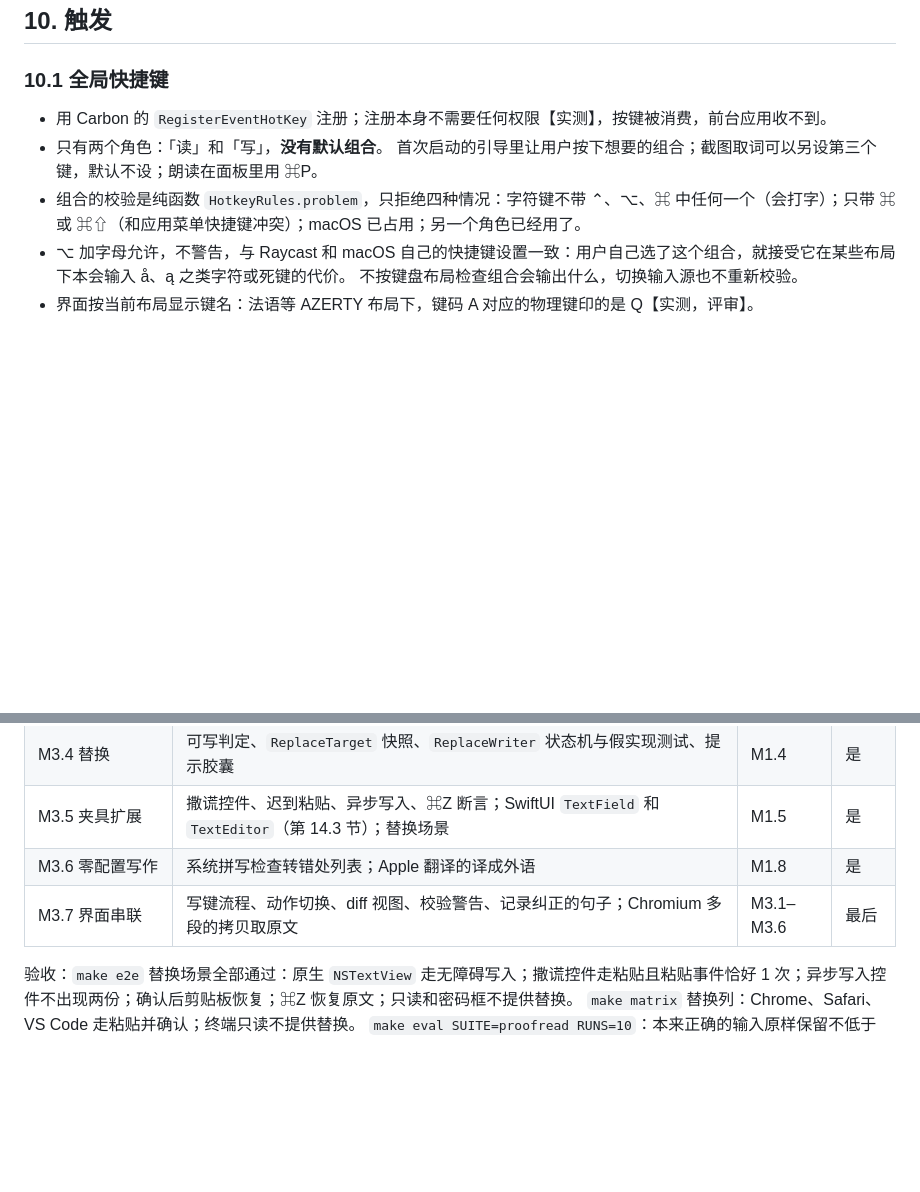
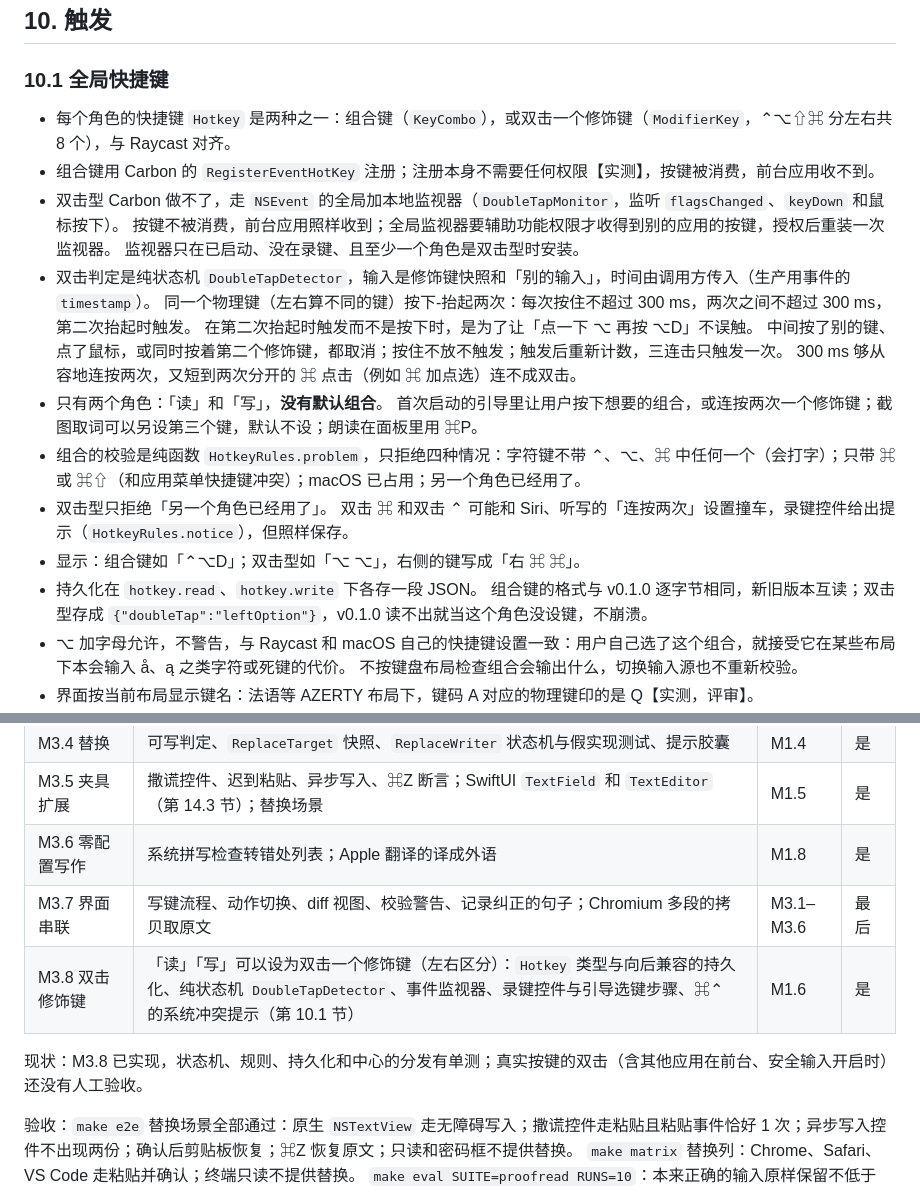
Before and after one commit to futantan/dict, a Markdown page: Design/architecture.md, 2 parts joined by grey strips. GitHub-like rendering; blank space fills up the shorter version.

Commit message:
docs(architecture): describe double-press hotkeys in 10.1 and add M3.8

```diff
--- a/Design/architecture.md
+++ b/Design/architecture.md
@@ -1475,10 +1475,24 @@ M2.8 接上了卡片：操作栏的「发音」和 ⌘P 用设置里的口音读
 
 ### 10.1 全局快捷键
 
-- 用 Carbon 的 `RegisterEventHotKey` 注册；注册本身不需要任何权限【实测】，按键被消费，前台应用收不到。
+- 每个角色的快捷键 `Hotkey` 是两种之一：组合键（`KeyCombo`），或双击一个修饰键（`ModifierKey`，⌃⌥⇧⌘ 分左右共 8 个），与 Raycast 对齐。
+- 组合键用 Carbon 的 `RegisterEventHotKey` 注册；注册本身不需要任何权限【实测】，按键被消费，前台应用收不到。
+- 双击型 Carbon 做不了，走 `NSEvent` 的全局加本地监视器（`DoubleTapMonitor`，监听 `flagsChanged`、`keyDown` 和鼠标按下）。
+  按键不被消费，前台应用照样收到；全局监视器要辅助功能权限才收得到别的应用的按键，授权后重装一次监视器。
+  监视器只在已启动、没在录键、且至少一个角色是双击型时安装。
+- 双击判定是纯状态机 `DoubleTapDetector`，输入是修饰键快照和「别的输入」，时间由调用方传入（生产用事件的 `timestamp`）。
+  同一个物理键（左右算不同的键）按下-抬起两次：每次按住不超过 300 ms，两次之间不超过 300 ms，第二次抬起时触发。
+  在第二次抬起时触发而不是按下时，是为了让「点一下 ⌥ 再按 ⌥D」不误触。
+  中间按了别的键、点了鼠标，或同时按着第二个修饰键，都取消；按住不放不触发；触发后重新计数，三连击只触发一次。
+  300 ms 够从容地连按两次，又短到两次分开的 ⌘ 点击（例如 ⌘ 加点选）连不成双击。
 - 只有两个角色：「读」和「写」，**没有默认组合**。
-  首次启动的引导里让用户按下想要的组合；截图取词可以另设第三个键，默认不设；朗读在面板里用 ⌘P。
+  首次启动的引导里让用户按下想要的组合，或连按两次一个修饰键；截图取词可以另设第三个键，默认不设；朗读在面板里用 ⌘P。
 - 组合的校验是纯函数 `HotkeyRules.problem`，只拒绝四种情况：字符键不带 ⌃、⌥、⌘ 中任何一个（会打字）；只带 ⌘ 或 ⌘⇧（和应用菜单快捷键冲突）；macOS 已占用；另一个角色已经用了。
+- 双击型只拒绝「另一个角色已经用了」。
+  双击 ⌘ 和双击 ⌃ 可能和 Siri、听写的「连按两次」设置撞车，录键控件给出提示（`HotkeyRules.notice`），但照样保存。
+- 显示：组合键如「⌃⌥D」；双击型如「⌥ ⌥」，右侧的键写成「右 ⌘ ⌘」。
+- 持久化在 `hotkey.read`、`hotkey.write` 下各存一段 JSON。
+  组合键的格式与 v0.1.0 逐字节相同，新旧版本互读；双击型存成 `{"doubleTap":"leftOption"}`，v0.1.0 读不出就当这个角色没设键，不崩溃。
 - ⌥ 加字母允许，不警告，与 Raycast 和 macOS 自己的快捷键设置一致：用户自己选了这个组合，就接受它在某些布局下本会输入 å、ą 之类字符或死键的代价。
   不按键盘布局检查组合会输出什么，切换输入源也不重新校验。
 - 界面按当前布局显示键名：法语等 AZERTY 布局下，键码 A 对应的物理键印的是 Q【实测，评审】。
@@ -1792,6 +1806,9 @@ SwiftUI 的 `TextField`、`TextEditor` 和「撒谎」控件都还没有，计
 | M3.5 夹具扩展 | 撒谎控件、迟到粘贴、异步写入、⌘Z 断言；SwiftUI `TextField` 和 `TextEditor`（第 14.3 节）；替换场景 | M1.5 | 是 |
 | M3.6 零配置写作 | 系统拼写检查转错处列表；Apple 翻译的译成外语 | M1.8 | 是 |
 | M3.7 界面串联 | 写键流程、动作切换、diff 视图、校验警告、记录纠正的句子；Chromium 多段的拷贝取原文 | M3.1–M3.6 | 最后 |
+| M3.8 双击修饰键 | 「读」「写」可以设为双击一个修饰键（左右区分）：`Hotkey` 类型与向后兼容的持久化、纯状态机 `DoubleTapDetector`、事件监视器、录键控件与引导选键步骤、⌘⌃ 的系统冲突提示（第 10.1 节） | M1.6 | 是 |
+
+现状：M3.8 已实现，状态机、规则、持久化和中心的分发有单测；真实按键的双击（含其他应用在前台、安全输入开启时）还没有人工验收。
 
 验收：`make e2e` 替换场景全部通过：原生 `NSTextView` 走无障碍写入；撒谎控件走粘贴且粘贴事件恰好 1 次；异步写入控件不出现两份；确认后剪贴板恢复；⌘Z 恢复原文；只读和密码框不提供替换。
 `make matrix` 替换列：Chrome、Safari、VS Code 走粘贴并确认；终端只读不提供替换。
```
